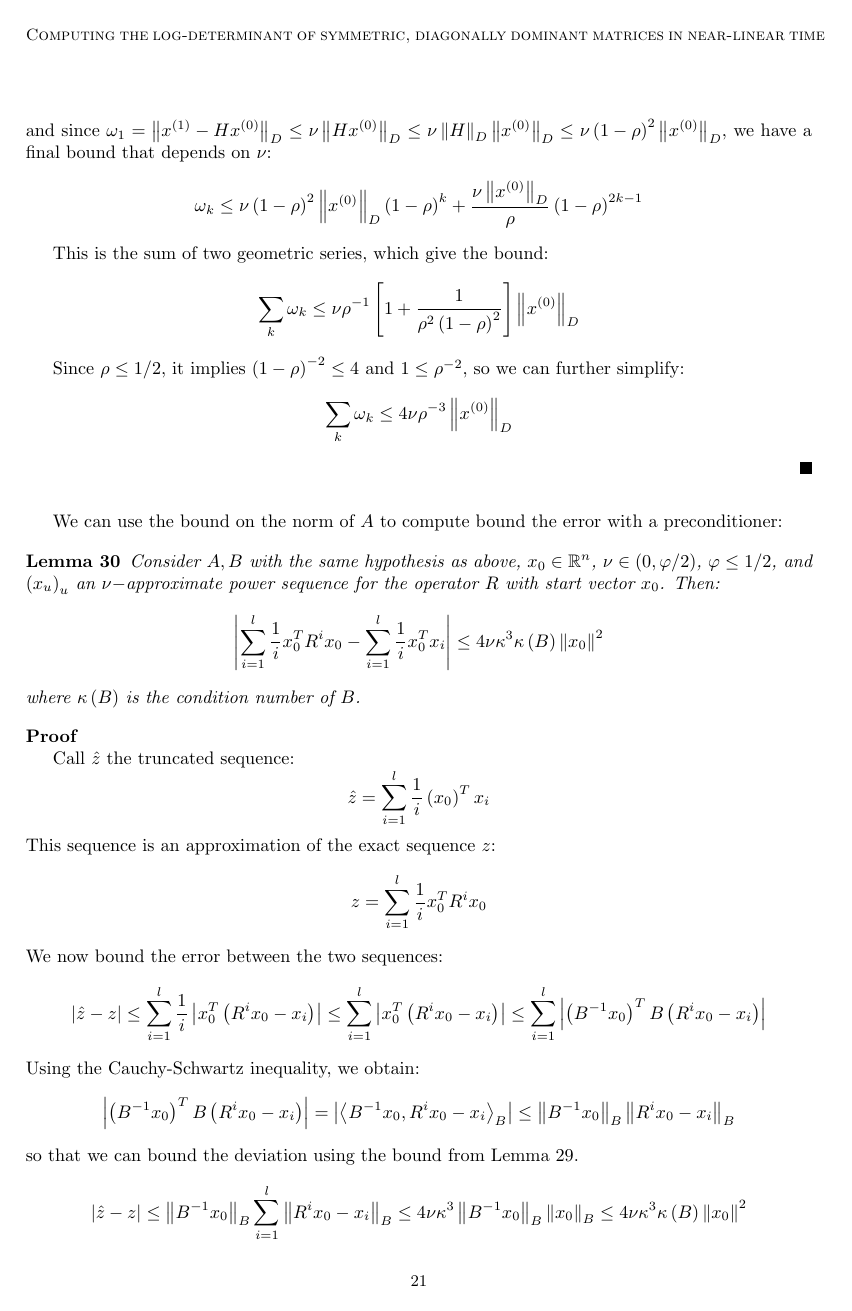
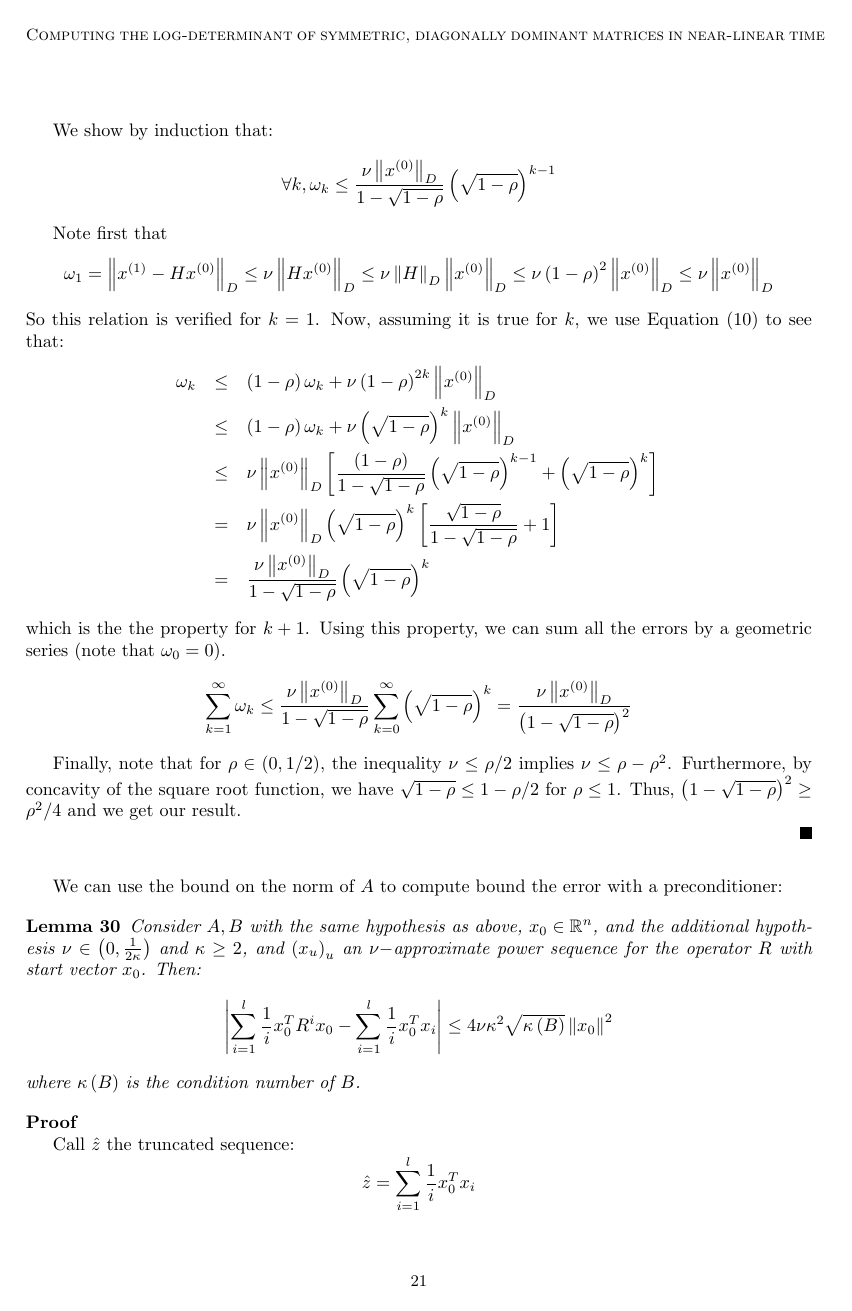
Before and after one commit to tjhunter/log-determinant-paper, a LaTeX document (det_sdd.tex, which reads detsdd_8appendixa.tex): page 21 of 25 before the commit and page 21 of 26 after it. The pictures show the PDF file det_sdd.pdf that the author committed with the source.

Commit message:
all the edits from alex, and some corrections

```diff
--- a/detsdd_8appendixa.tex
+++ b/detsdd_8appendixa.tex
@@ -199,5 +198,3 @@ so we get:
 The approximation of the log-determinant is performed by computing
 sequences of power series $\left(R^{k}x\right)_{k}$. These chains
 are computed approximately by repeated applications of the $R$ operator
-on the previous element of the chain, starting from a unit Gaussian
-distribution $x_{0}\sim\mathcal{N}\left(0,\mathbf{I}\right)$. We
@@ -219,5 +217,3 @@ We now prove the following result that is quite intuitive: if the
 operator $H$ is a contraction and if the relative error $\epsilon$
 is not too great, the sum of all the errors on the chain is bounded.
 
-\begin{lemma}\label{lem:nu-sequence-bound}Consider $\left(x^{\left(k\right)}\right)_{k}$
-a $\nu-$approximate power sequence for the operator $H$ and the
@@ -226,5 +224,8 @@ and that $2\nu\leq\rho\leq1/2$, the total error is bounded by $\mathcal{O}\left(
+Consider $\left(x^{\left(k\right)}\right)_{k}$ a $\nu-$approximate
+power sequence for the operator $H$ and the norm $D$. If $\rho\leq1/2$
+and $\nu\leq\rho/2$, the total error is bounded:
 \[
-\sum_{k=0}^{\infty}\left\Vert x^{\left(k\right)}-H^{k}x^{\left(0\right)}\right\Vert _{D}\leq4\nu\rho^{-3}\left\Vert x^{\left(0\right)}\right\Vert _{D}
+\sum_{k=0}^{\infty}\left\Vert x^{\left(k\right)}-H^{k}x^{\left(0\right)}\right\Vert _{D}\leq4\rho^{-2}\nu\left\Vert x^{\left(0\right)}\right\Vert _{D}
 \]
 \end{lemma}
 
@@ -257,31 +263,38 @@ which leads to:
+\omega_{k+1}\leq\left(1-\rho\right)\omega_{k}+\nu\left(1-\rho\right)^{2k}\left\Vert x^{\left(0\right)}\right\Vert _{D}\label{eq:anon1}
+\end{equation}
+
+
+We show by induction that:
 \[
-\omega_{k+1}\leq\left(1-\rho\right)\omega_{k}+\nu\left(1-\rho\right)^{2k}\left\Vert x^{\left(0\right)}\right\Vert _{D}
+\forall k,\omega_{k}\leq\frac{\nu\left\Vert x^{\left(0\right)}\right\Vert _{D}}{1-\sqrt{1-\rho}}\left(\sqrt{1-\rho}\right)^{k-1}
 \]
 
 
-By induction, one obtains:
+Note first that
 \[
-\omega_{k}\leq\omega_{1}\left(1-\rho\right)^{k}+\frac{\nu\left\Vert x^{\left(0\right)}\right\Vert _{D}}{\rho}\left(1-\rho\right)^{2k-1}
+\omega_{1}=\left\Vert x^{\left(1\right)}-Hx^{\left(0\right)}\right\Vert _{D}\leq\nu\left\Vert Hx^{\left(0\right)}\right\Vert _{D}\leq\nu\left\Vert H\right\Vert _{D}\left\Vert x^{\left(0\right)}\right\Vert _{D}\leq\nu\left(1-\rho\right)^{2}\left\Vert x^{\left(0\right)}\right\Vert _{D}\leq\nu\left\Vert x^{\left(0\right)}\right\Vert _{D}
 \]
-and since $\omega_{1}=\left\Vert x^{\left(1\right)}-Hx^{\left(0\right)}\right\Vert _{D}\leq\nu\left\Vert Hx^{\left(0\right)}\right\Vert _{D}\leq\nu\left\Vert H\right\Vert _{D}\left\Vert x^{\left(0\right)}\right\Vert _{D}\leq\nu\left(1-\rho\right)^{2}\left\Vert x^{\left(0\right)}\right\Vert _{D}$,
-we have a final bound that depends on $\nu$:
+So this relation is verified for $k=1$. Now, assuming it is true
+for $k$, we use Equation (\ref{eq:anon1}) to see that:
+\begin{eqnarray*}
+\omega_{k} & \leq & \left(1-\rho\right)\omega_{k}+\nu\left(1-\rho\right)^{2k}\left\Vert x^{\left(0\right)}\right\Vert _{D}\\
+ & \leq & \left(1-\rho\right)\omega_{k}+\nu\left(\sqrt{1-\rho}\right)^{k}\left\Vert x^{\left(0\right)}\right\Vert _{D}\\
+ & \leq & \nu\left\Vert x^{\left(0\right)}\right\Vert _{D}\left[\frac{\left(1-\rho\right)}{1-\sqrt{1-\rho}}\left(\sqrt{1-\rho}\right)^{k-1}+\left(\sqrt{1-\rho}\right)^{k}\right]\\
+ & = & \nu\left\Vert x^{\left(0\right)}\right\Vert _{D}\left(\sqrt{1-\rho}\right)^{k}\left[\frac{\sqrt{1-\rho}}{1-\sqrt{1-\rho}}+1\right]\\
+ & = & \frac{\nu\left\Vert x^{\left(0\right)}\right\Vert _{D}}{1-\sqrt{1-\rho}}\left(\sqrt{1-\rho}\right)^{k}
+\end{eqnarray*}
+which is the the property for $k+1$. Using this property, we can
+sum all the errors by a geometric series (note that $\omega_{0}=0$).
 \[
-\omega_{k}\leq\nu\left(1-\rho\right)^{2}\left\Vert x^{\left(0\right)}\right\Vert _{D}\left(1-\rho\right)^{k}+\frac{\nu\left\Vert x^{\left(0\right)}\right\Vert _{D}}{\rho}\left(1-\rho\right)^{2k-1}
+\sum_{k=1}^{\infty}\omega_{k}\leq\frac{\nu\left\Vert x^{\left(0\right)}\right\Vert _{D}}{1-\sqrt{1-\rho}}\sum_{k=0}^{\infty}\left(\sqrt{1-\rho}\right)^{k}=\frac{\nu\left\Vert x^{\left(0\right)}\right\Vert _{D}}{\left(1-\sqrt{1-\rho}\right)^{2}}
 \]
 
 
-This is the sum of two geometric series, which give the bound:
-\[
-\sum_{k}\omega_{k}\leq\nu\rho^{-1}\left[1+\frac{1}{\rho^{2}\left(1-\rho\right)^{2}}\right]\left\Vert x^{\left(0\right)}\right\Vert _{D}
-\]
-
-
-Since $\rho\leq1/2$, it implies $\left(1-\rho\right)^{-2}\leq4$
-and $1\leq\rho^{-2}$, so we can further simplify:
-\[
-\sum_{k}\omega_{k}\leq4\nu\rho^{-3}\left\Vert x^{\left(0\right)}\right\Vert _{D}
-\]
-
+Finally, note that for $\rho\in\left(0,1/2\right)$, the inequality
+$\nu\leq\rho/2$ implies $\nu\leq\rho-\rho^{2}$. Furthermore, by
+concavity of the square root function, we have $\sqrt{1-\rho}\leq1-\rho/2$
+for $\rho\leq1$. Thus, $\left(1-\sqrt{1-\rho}\right)^{2}\geq\rho^{2}/4$
+and we get our result.
 
 \end{proof}
 
@@ -289,11 +302,12 @@ We can use the bound on the norm of $A$ to compute bound the error
 with a preconditioner:
 
 \begin{lemma}\label{lem:partial-sequence-approximate}Consider $A,B$
-with the same hypothesis as above, $x_{0}\in\mathbb{R}^{n}$, $\nu\in\left(0,\varphi/2\right)$,
-$\varphi\leq1/2$, and $\left(x_{u}\right)_{u}$ an $\nu-$approximate
+with the same hypothesis as above, $x_{0}\in\mathbb{R}^{n}$, and
+the additional hypothesis $\nu\in\left(0,\frac{1}{2\kappa}\right)$
+and $\kappa\ge2$, and $\left(x_{u}\right)_{u}$ an $\nu-$approximate
 power sequence for the operator $R$ with start vector $x_{0}$. Then:
 \[
-\left|\sum_{i=1}^{l}\frac{1}{i}x_{0}^{T}R^{i}x_{0}-\sum_{i=1}^{l}\frac{1}{i}x_{0}^{T}x_{i}\right|\leq4\nu\kappa^{3}\kappa\left(B\right)\left\Vert x_{0}\right\Vert ^{2}
+\left|\sum_{i=1}^{l}\frac{1}{i}x_{0}^{T}R^{i}x_{0}-\sum_{i=1}^{l}\frac{1}{i}x_{0}^{T}x_{i}\right|\leq4\nu\kappa^{2}\sqrt{\kappa\left(B\right)}\left\Vert x_{0}\right\Vert ^{2}
 \]
  where $\kappa\left(B\right)$ is the condition number of $B$.
 
@@ -303,10 +317,13 @@ power sequence for the operator $R$ with start vector $x_{0}$. Then:
 
 Call $\hat{z}$ the truncated sequence:
 \[
-\hat{z}=\sum_{i=1}^{l}\frac{1}{i}\left(x_{0}\right)^{T}x_{i}
+\hat{z}=\sum_{i=1}^{l}\frac{1}{i}x_{0}^{T}x_{i}
 \]
 This sequence is an approximation of the exact sequence $z$:
 \[
 z=\sum_{i=1}^{l}\frac{1}{i}x_{0}^{T}R^{i}x_{0}
 \]
 We now bound the error between the two sequences:
+\begin{equation}
+\left|\hat{z}-z\right|\leq\sum_{i=1}^{l}\frac{1}{i}\left|x_{0}^{T}\left(R^{i}x_{0}-x_{i}\right)\right|\leq\sum_{i=1}^{l}\left|x_{0}^{T}\left(R^{i}x_{0}-x_{i}\right)\right|\leq\sum_{i=1}^{l}\left|\left(B^{-1}x_{0}\right)^{T}B\left(R^{i}x_{0}-x_{i}\right)\right|\label{eq:anon}
+\end{equation}
@@ -313,4 +343,3 @@ We now bound the error between the two sequences:
 \[
-\left|\hat{z}-z\right|\leq\sum_{i=1}^{l}\frac{1}{i}\left|x_{0}^{T}\left(R^{i}x_{0}-x_{i}\right)\right|\leq\sum_{i=1}^{l}\left|x_{0}^{T}\left(R^{i}x_{0}-x_{i}\right)\right|\leq\sum_{i=1}^{l}\left|\left(B^{-1}x_{0}\right)^{T}B\left(R^{i}x_{0}-x_{i}\right)\right|
+\left|\hat{z}-z\right|\leq\left\Vert B^{-1}x_{0}\right\Vert _{B}\sum_{i=1}^{l}\left\Vert R^{i}x_{0}-x_{i}\right\Vert _{B}\leq4\nu\kappa^{2}\left\Vert B^{-1}x_{0}\right\Vert _{B}\left\Vert x_{0}\right\Vert _{B}
 \]
-Using the Cauchy-Schwartz inequality, we obtain:
@@ -317,9 +350,7 @@ Using the Cauchy-Schwartz inequality, we obtain:
+and $\left\Vert B^{-1}x_{0}\right\Vert _{B}=\sqrt{x_{0}^{T}B^{-1}x_{0}}\leq\sqrt{\lambda_{\text{min}}^{-1}}\left\Vert x_{0}\right\Vert $
+so we get:
 \[
-\left|\left(B^{-1}x_{0}\right)^{T}B\left(R^{i}x_{0}-x_{i}\right)\right|=\left|\left\langle B^{-1}x_{0},R^{i}x_{0}-x_{i}\right\rangle _{B}\right|\leq\left\Vert B^{-1}x_{0}\right\Vert _{B}\left\Vert R^{i}x_{0}-x_{i}\right\Vert _{B}
-\]
-so that we can bound the deviation using the bound from Lemma \ref{lem:nu-sequence-bound}.
-\[
-\left|\hat{z}-z\right|\leq\left\Vert B^{-1}x_{0}\right\Vert _{B}\sum_{i=1}^{l}\left\Vert R^{i}x_{0}-x_{i}\right\Vert _{B}\leq4\nu\kappa^{3}\left\Vert B^{-1}x_{0}\right\Vert _{B}\left\Vert x_{0}\right\Vert _{B}\leq4\nu\kappa^{3}\kappa\left(B\right)\left\Vert x_{0}\right\Vert ^{2}
+\left|\hat{z}-z\right|\leq4\nu\kappa^{2}\sqrt{\kappa\left(B\right)}\left\Vert x_{0}\right\Vert ^{2}
 \]
 where $\kappa\left(B\right)$ is the condition number of $B$. \end{proof}
 
@@ -343,10 +374,10 @@ z_{p,l}=\frac{1}{p}\sum_{j=1}^{p}\sum_{i=1}^{l}\frac{1}{i}\left(x_{0,j}\right)^{
 
 
 By construction, $\left(x_{i,j}\right)_{i}$ is an $\nu-$approximate
-chain for the operator $R$. Applying Lemma \ref{lem:partial-sequence-approximate},
-we get:
+chain for the operator $R$. Applying Lemma \ref{lem:partial-sequence-approximate}
+to the operator $R$ under the norm $B$, we get:
 \begin{eqnarray*}
-\left|z_{p,l}-\hat{y}_{p,l}\right| & \leq & 4\nu\kappa^{3}\kappa\left(B\right)\left[\frac{1}{p}\sum_{j=1}^{p}\left\Vert x_{0,j}\right\Vert ^{2}\right]=4\nu\kappa^{3}\kappa\left(B\right)
+\left|z_{p,l}-\hat{y}_{p,l}\right| & \leq & 4\nu\kappa^{2}\sqrt{\kappa\left(B\right)}\left[\frac{1}{p}\sum_{j=1}^{p}\left\Vert x_{0,j}\right\Vert ^{2}\right]=4\nu\kappa^{2}\sqrt{\kappa\left(B\right)}
 \end{eqnarray*}
 
 
@@ -361 +392,6 @@ for a choice of $p\geq16\left(\frac{1}{\epsilon}+\frac{1}{n\epsilon^{2}}\right)\
 and $l\geq4\kappa\log\left(\frac{n}{\delta\epsilon}\right)$. Hence,
+we get our bound result of
+\[
+pl=64\kappa\left(\frac{1}{\epsilon}+\frac{1}{n\epsilon^{2}}\right)\log\left(2/\eta\right)\log^{2}\left(\delta^{-1}\right)\log\left(\frac{n}{\delta\epsilon}\right)
+\]
+
```
Also changed, not shown: detsdd_2preconditionedlogdet.tex (+3 -3 lines), det_sdd.pdf, detsdd_8appendixa.tex (73 more changed lines).
